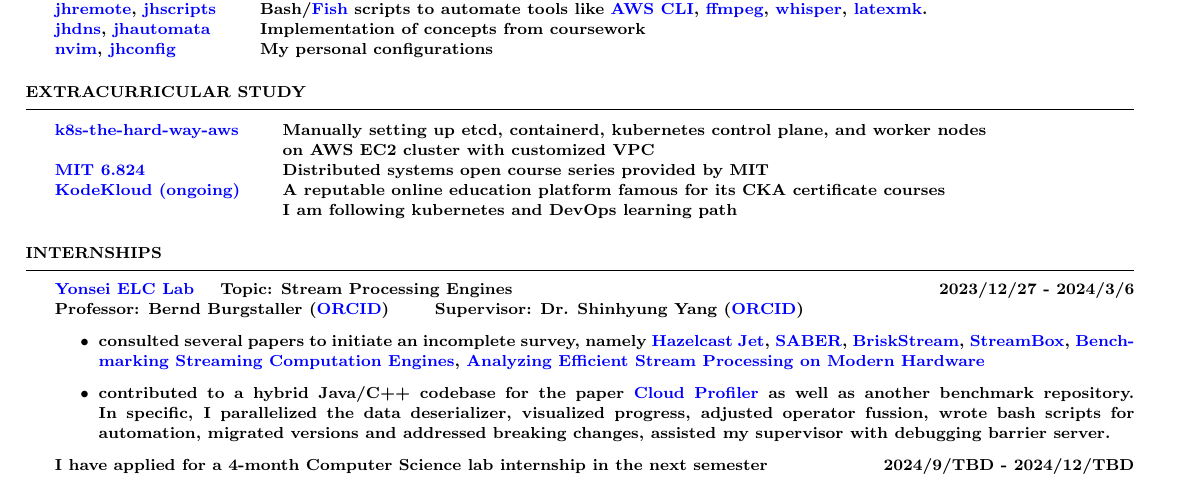
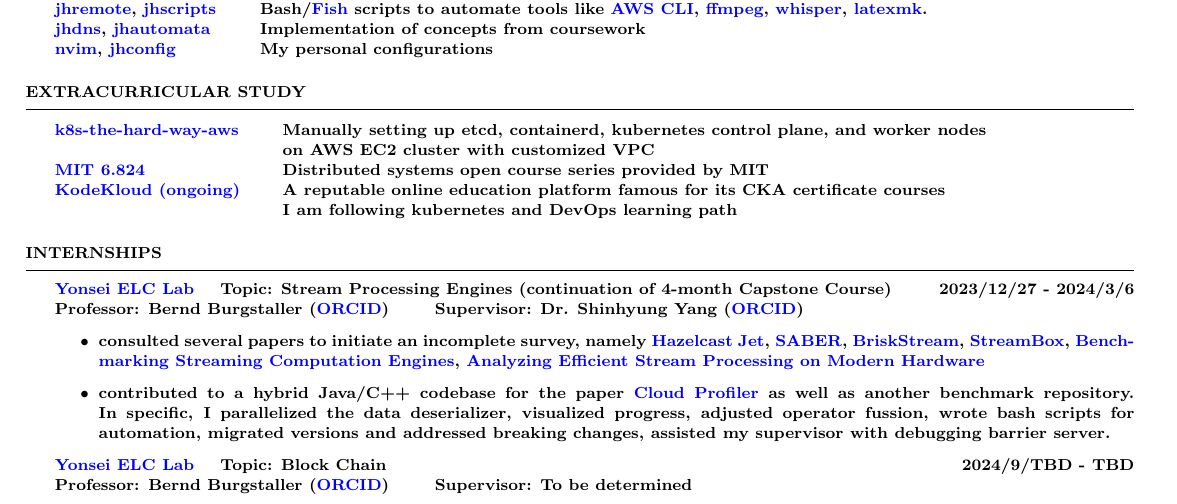
Before and after one commit to realzhujunhao/resume, a LaTeX CV (main.tex): part of the page, cut so that both start at the same text. Compiled offline with pdfLaTeX.

Commit message:
add internship

```diff
--- a/main.tex
+++ b/main.tex
@@ -135,7 +135,9 @@
 
 \begin{rSection}{INTERNSHIPS}
 
-\href{https://elc.yonsei.ac.kr/}{Yonsei ELC Lab} \quad Topic: Stream Processing Engines \hfill 2023/12/27 - 2024/3/6 \\
+\href{https://elc.yonsei.ac.kr/}{Yonsei ELC Lab} \quad Topic: Stream Processing Engines
+(continuation of 4-month Capstone Course)
+ \hfill 2023/12/27 - 2024/3/6 \\
 Professor: Bernd Burgstaller (\href{https://orcid.org/0000-0002-0374-8853}{ORCID})
 \qquad Supervisor: Dr. Shinhyung Yang (\href{https://orcid.org/0000-0002-8997-9942}{ORCID})
 \begin{itemize}
@@ -153,8 +155,11 @@
 automation, migrated versions and addressed breaking changes, assisted my
 supervisor with debugging barrier server.
 \end{itemize}
-{I have applied for a 4-month Computer Science lab internship in the next semester}
-\hfill 2024/9/TBD - 2024/12/TBD
+
+\href{https://elc.yonsei.ac.kr/}{Yonsei ELC Lab} \quad Topic: Block Chain \hfill 2024/9/TBD - TBD \\
+Professor: Bernd Burgstaller (\href{https://orcid.org/0000-0002-0374-8853}{ORCID})
+\qquad Supervisor: To be determined
+
 
 \end{rSection}
 
```
Also changed, not shown: main.pdf, resume.pdf (added), 5 other files.
